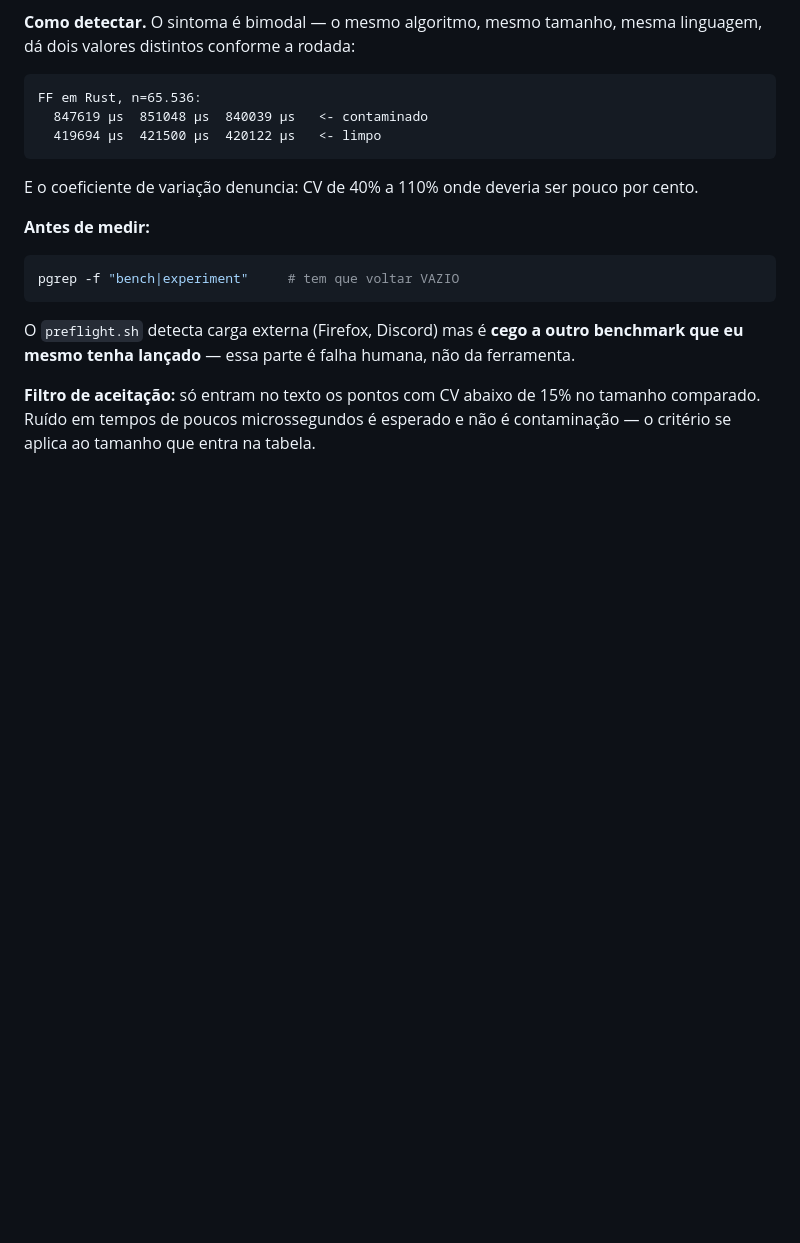
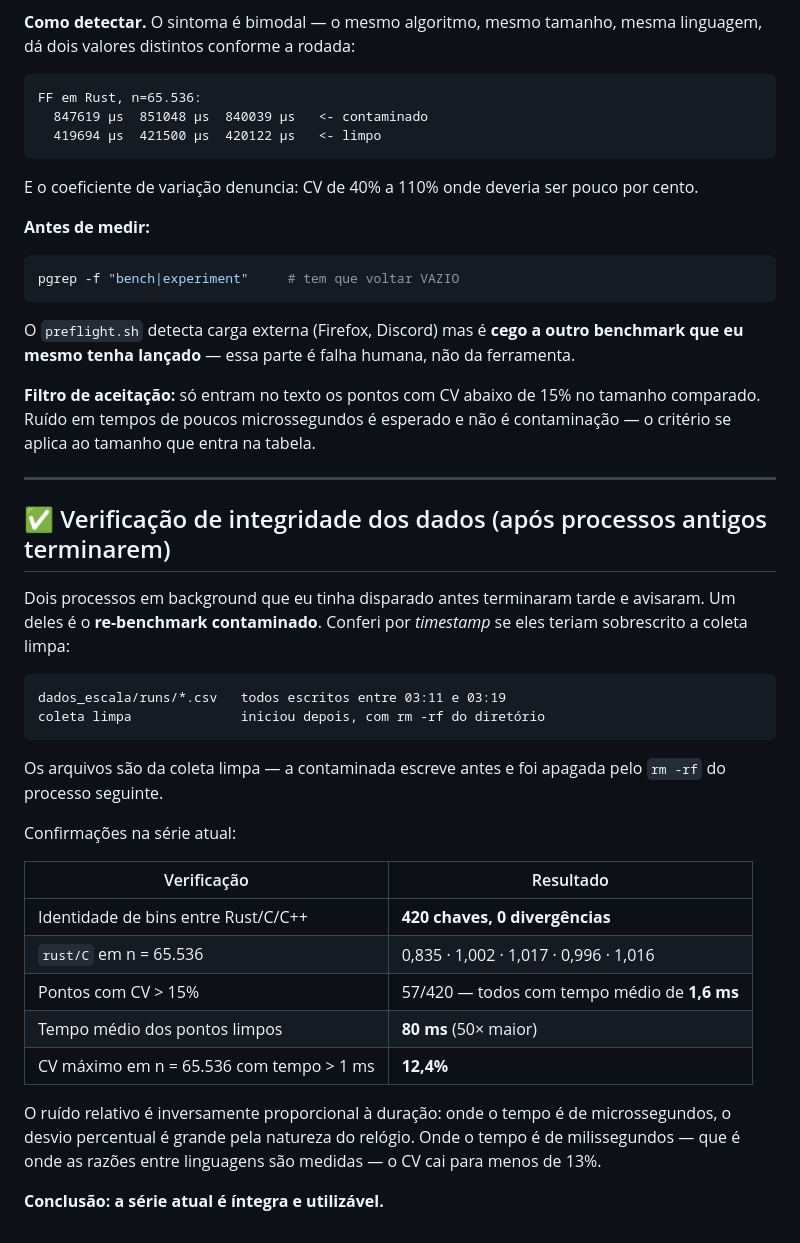
Before and after one commit to Benjamin-Yuji-Suzuki/bin-packing-heuristics, a Markdown page: ESCALA-GRANDE.md, the part around the change. Drawn GitHub-style; blank space fills up the shorter version.

Commit message:
Verifica integridade dos dados apos processos antigos terminarem
Dois processos em background disparados antes terminaram tarde. Um deles
e' o re-benchmark contaminado. Conferi por timestamp se teriam
sobrescrito a coleta limpa:

  dados_escala/runs/*.csv  todos escritos entre 03:11 e 03:19
  coleta limpa             iniciou depois, com rm -rf do diretorio

Os arquivos sao da coleta limpa — a serie contaminada foi apagada.

Confirmacoes na serie atual:
  identidade de bins Rust/C/C++ : 420 chaves, 0 divergencias
  rust/C em n=65.536           : 0,835 / 1,002 / 1,017 / 0,996 / 1,016
  CV>15% so' onde tempo~1,6 ms ; media dos limpos e' 80 ms (50x maior)
  CV maximo em n=65.536 (tempo>1ms): 12,4%

O ruido relativo e' inversamente proporcional a duracao: onde o tempo
e' de microssegundos o desvio percentual e' grande pela natureza do
relogio; onde e' de milissegundos — que e' onde as razoes entre
linguagens sao medidas — o CV cai abaixo de 13%.

Serie integra e utilizavel. Zero caracteres corrompidos no projeto.

````diff
--- a/ESCALA-GRANDE.md
+++ b/ESCALA-GRANDE.md
@@ -181,3 +181,37 @@ não da ferramenta.
 **Filtro de aceitação:** só entram no texto os pontos com CV abaixo de 15%
 no tamanho comparado. Ruído em tempos de poucos microssegundos é esperado e
 não é contaminação — o critério se aplica ao tamanho que entra na tabela.
+
+
+---
+
+## ✅ Verificação de integridade dos dados (após processos antigos terminarem)
+
+Dois processos em background que eu tinha disparado antes terminaram tarde e
+avisaram. Um deles é o **re-benchmark contaminado**. Conferi por
+*timestamp* se eles teriam sobrescrito a coleta limpa:
+
+```
+dados_escala/runs/*.csv   todos escritos entre 03:11 e 03:19
+coleta limpa              iniciou depois, com rm -rf do diretório
+```
+
+Os arquivos são da coleta limpa — a contaminada escreve antes e foi apagada
+pelo `rm -rf` do processo seguinte.
+
+Confirmações na série atual:
+
+| Verificação | Resultado |
+|---|---|
+| Identidade de bins entre Rust/C/C++ | **420 chaves, 0 divergências** |
+| `rust/C` em n = 65.536 | 0,835 · 1,002 · 1,017 · 0,996 · 1,016 |
+| Pontos com CV > 15% | 57/420 — todos com tempo médio de **1,6 ms** |
+| Tempo médio dos pontos limpos | **80 ms** (50× maior) |
+| CV máximo em n = 65.536 com tempo > 1 ms | **12,4%** |
+
+O ruído relativo é inversamente proporcional à duração: onde o tempo é de
+microssegundos, o desvio percentual é grande pela natureza do relógio. Onde o
+tempo é de milissegundos — que é onde as razões entre linguagens são
+medidas — o CV cai para menos de 13%.
+
+**Conclusão: a série atual é íntegra e utilizável.**
````
